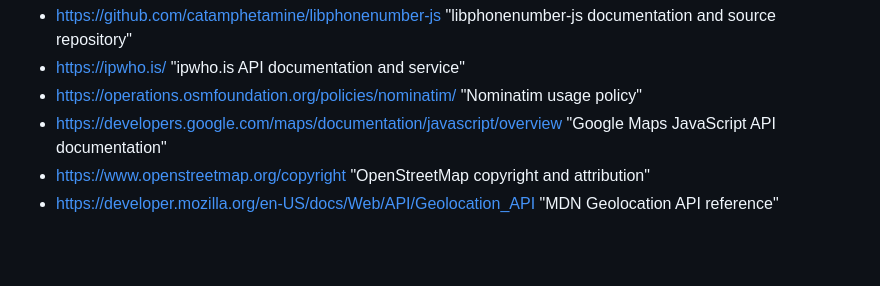
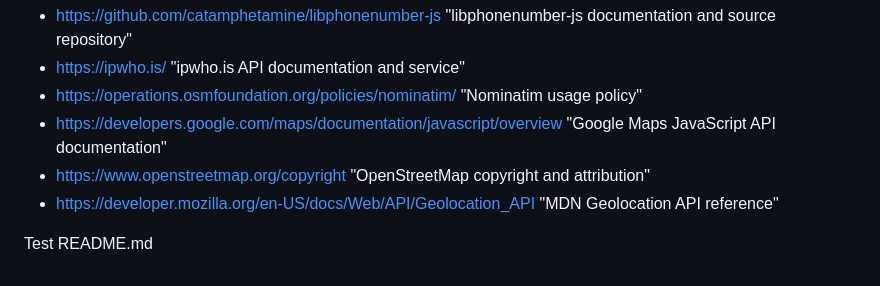
Before and after one commit to drJhonatan00/GeoIP, a Markdown page: README.md, the part around the change. Drawn GitHub-style; blank space fills up the shorter version.

Commit message:
Add test section to README.md

```diff
--- a/README.md
+++ b/README.md
@@ -216,3 +216,7 @@ The project can be deployed to any static hosting provider, including GitHub Pag
 - https://developers.google.com/maps/documentation/javascript/overview "Google Maps JavaScript API documentation"
 - https://www.openstreetmap.org/copyright "OpenStreetMap copyright and attribution"
 - https://developer.mozilla.org/en-US/docs/Web/API/Geolocation_API "MDN Geolocation API reference"
+
+
+
+Test README.md
```
